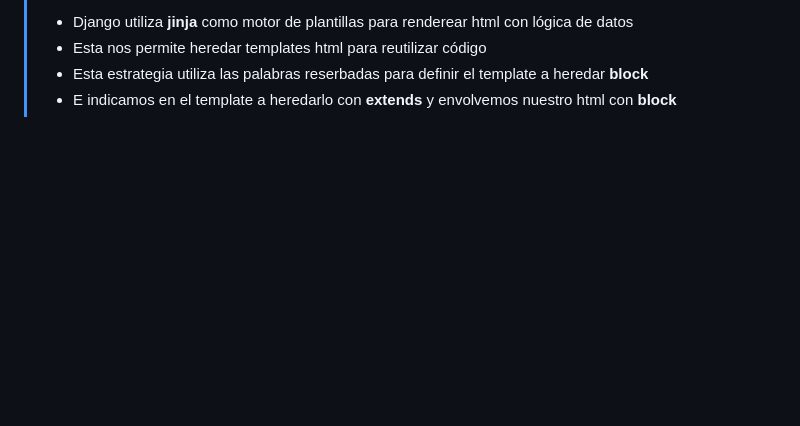
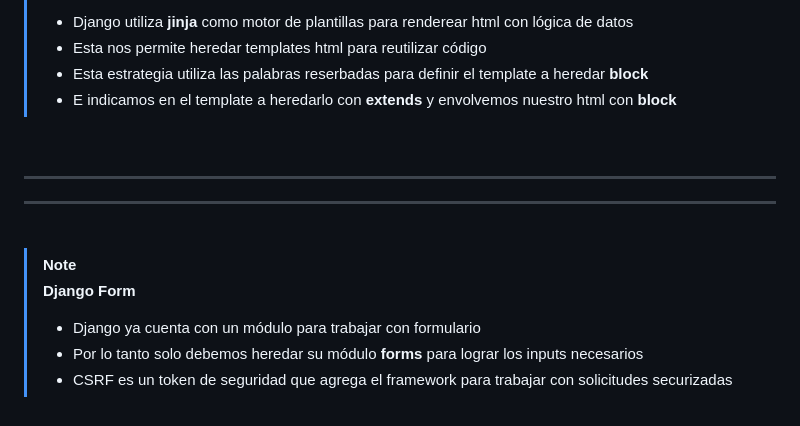
Before and after one commit to pmNiko/Django-project, a Markdown page: Readme.md, the part around the change. Drawn GitHub-style; blank space fills up the shorter version.

```diff
--- a/Readme.md
+++ b/Readme.md
@@ -288,3 +288,19 @@ def tasks(request, id):
 > - Esta nos permite heredar templates html para reutilizar código
 > - Esta estrategia utiliza las palabras reserbadas para definir el template a heredar **block**
 > - E indicamos en el template a heredarlo con **extends** y envolvemos nuestro html con **block**
+
+<br/>
+
+---
+---
+
+<br/>
+
+
+> [!NOTE]
+>
+> **Django Form**
+>
+> - Django ya cuenta con un módulo para trabajar con formulario
+> - Por lo tanto solo debemos heredar su módulo **forms** para lograr los inputs necesarios
+> - CSRF es un token de seguridad que agrega el framework para trabajar con solicitudes securizadas
```
